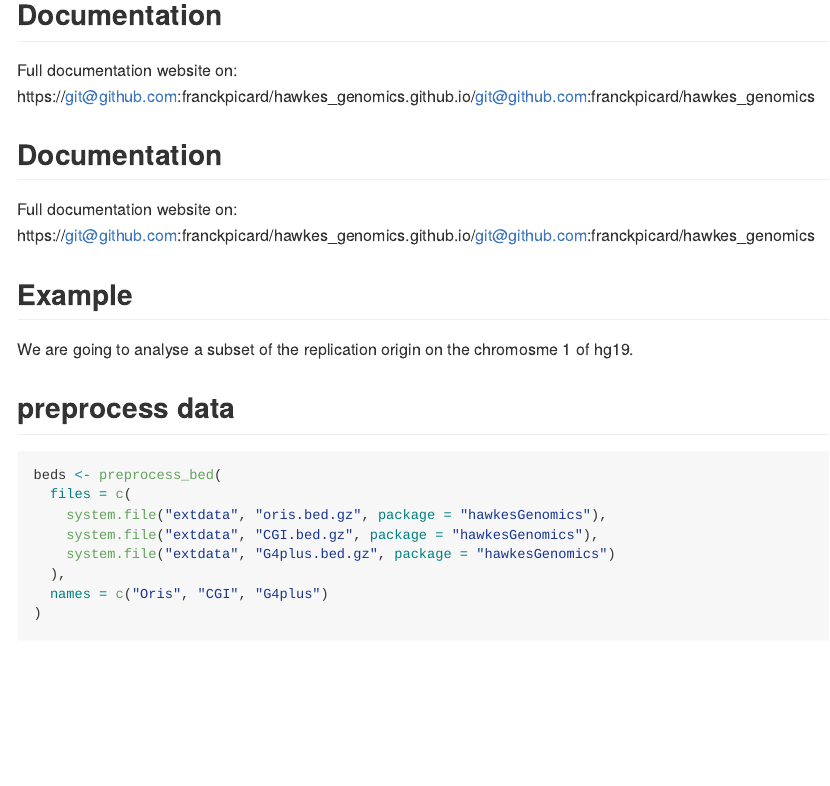
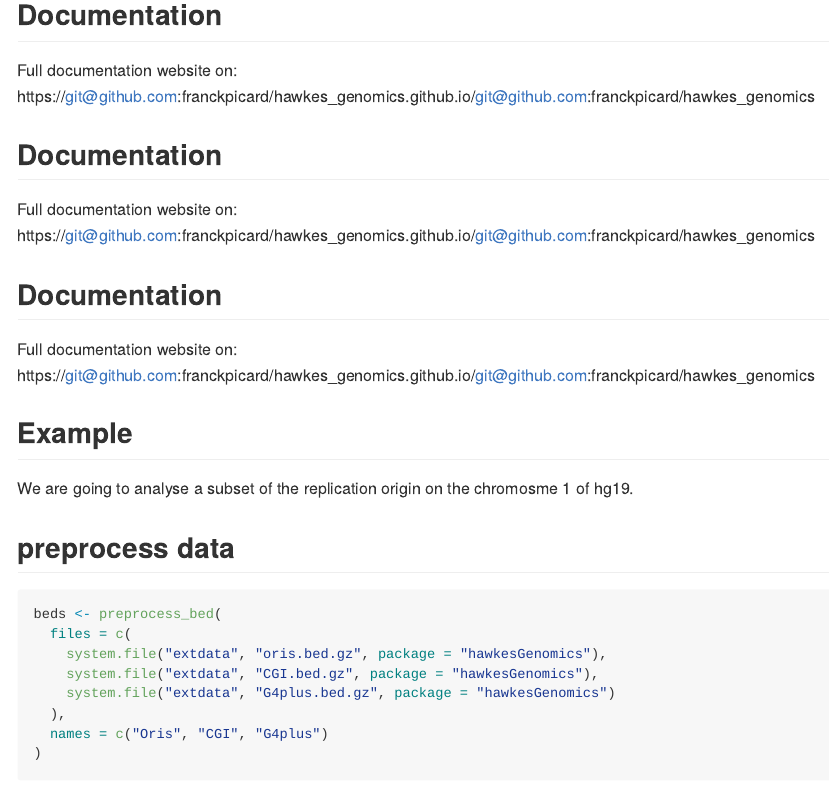
Before and after one commit to franckpicard/hawkes_genomics, an R Markdown document (README.Rmd): the page in a window 1100 px wide, from 700 px down. The pictures show the output file README.md that the author committed with the source, drawn offline in the style of GitHub; badge pictures from the web are left out.

```diff
--- a/README.Rmd
+++ b/README.Rmd
@@ -54,6 +54,10 @@
 
 Full documentation website on: https://git@github.com:franckpicard/hawkes_genomics.github.io/git@github.com:franckpicard/hawkes_genomics
 
+## Documentation
+
+Full documentation website on: https://git@github.com:franckpicard/hawkes_genomics.github.io/git@github.com:franckpicard/hawkes_genomics
+
 ## Example
 
 We are going to analyse a subset of the replication origin on the chromosme 1
```
Also changed, not shown: README.md.
